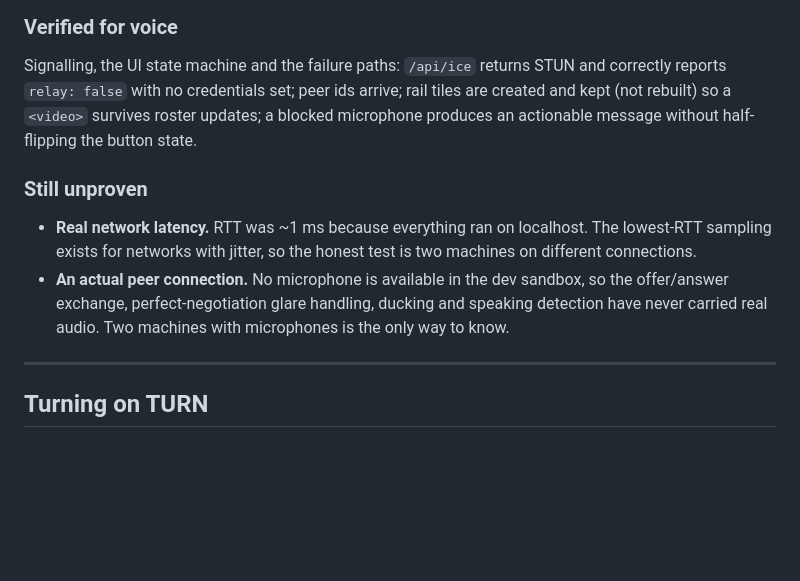
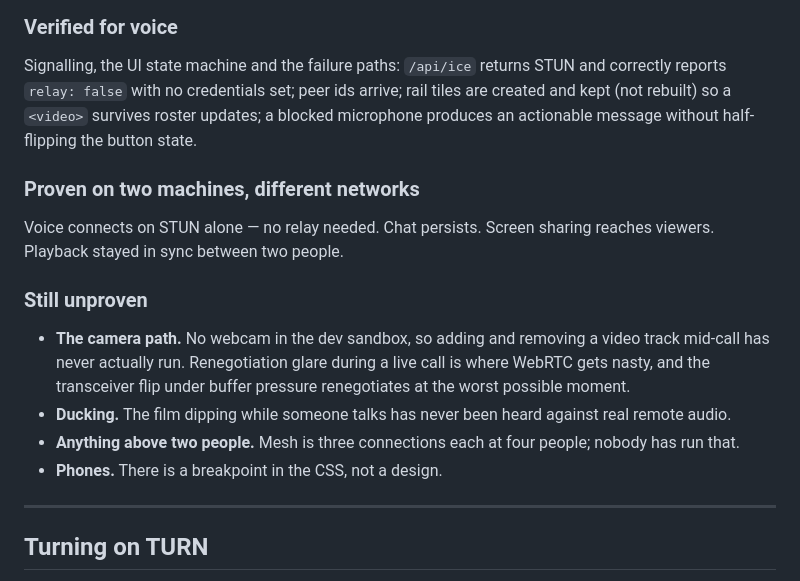
Before and after one commit to Rupak321/watch-together, a Markdown page: README.md, the part around the change. GitHub-like rendering; blank space fills up the shorter version.

Commit message:
Correct the README's verified and unproven sections

```diff
--- a/README.md
+++ b/README.md
@@ -60,14 +60,22 @@ correctly reports `relay: false` with no credentials set; peer ids arrive; rail
 created and kept (not rebuilt) so a `<video>` survives roster updates; a blocked microphone
 produces an actionable message without half-flipping the button state.
 
+### Proven on two machines, different networks
+
+Voice connects on STUN alone — no relay needed. Chat persists. Screen sharing reaches
+viewers. Playback stayed in sync between two people.
+
 ### Still unproven
 
-- **Real network latency.** RTT was ~1 ms because everything ran on localhost. The
-  lowest-RTT sampling exists for networks with jitter, so the honest test is two machines
-  on different connections.
-- **An actual peer connection.** No microphone is available in the dev sandbox, so the
-  offer/answer exchange, perfect-negotiation glare handling, ducking and speaking detection
-  have never carried real audio. Two machines with microphones is the only way to know.
+- **The camera path.** No webcam in the dev sandbox, so adding and removing a video track
+  mid-call has never actually run. Renegotiation glare during a live call is where WebRTC
+  gets nasty, and the transceiver flip under buffer pressure renegotiates at the worst
+  possible moment.
+- **Ducking.** The film dipping while someone talks has never been heard against real
+  remote audio.
+- **Anything above two people.** Mesh is three connections each at four people; nobody has
+  run that.
+- **Phones.** There is a breakpoint in the CSS, not a design.
 
 ---
 
```
